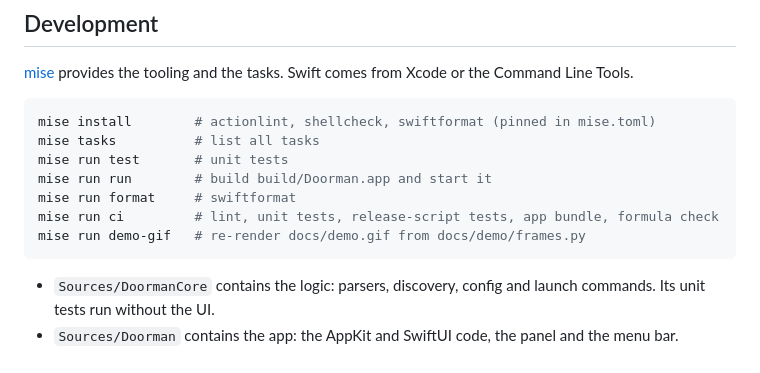
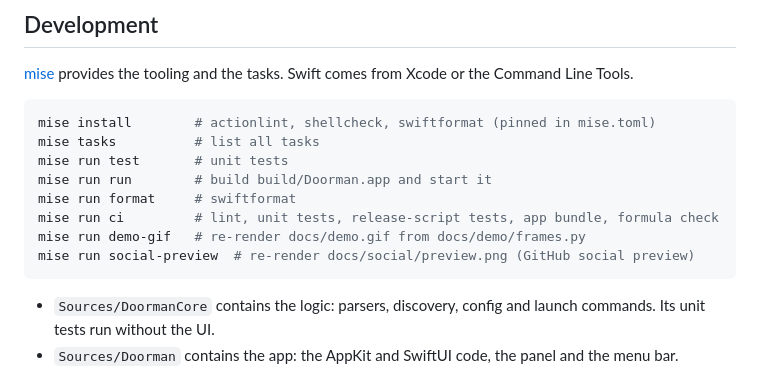
Before and after one commit to schowave/browserdoor, a Markdown page: README.md, the part around the change. GitHub-like rendering.

Commit message:
Add a reproducible GitHub social preview image
docs/social/compose.py combines the app icon and the picker illustration
into a 1280×640 SVG; docs/social/render-png.swift renders it with macOS's
SVG renderer. `mise run social-preview` rebuilds docs/social/preview.png.
The picker illustration uses a font stack every SVG renderer resolves.

Co-Authored-By: Claude Opus 5.5 <noreply@anthropic.com>

````diff
--- a/README.md
+++ b/README.md
@@ -181,6 +181,7 @@ mise run run        # build build/Doorman.app and start it
 mise run format     # swiftformat
 mise run ci         # lint, unit tests, release-script tests, app bundle, formula check
 mise run demo-gif   # re-render docs/demo.gif from docs/demo/frames.py
+mise run social-preview  # re-render docs/social/preview.png (GitHub social preview)
 ```
 
 - `Sources/DoormanCore` contains the logic: parsers, discovery, config and launch commands. Its unit tests run without the UI.
````
Also changed, not shown: docs/social/preview.png (added), 6 other files.
